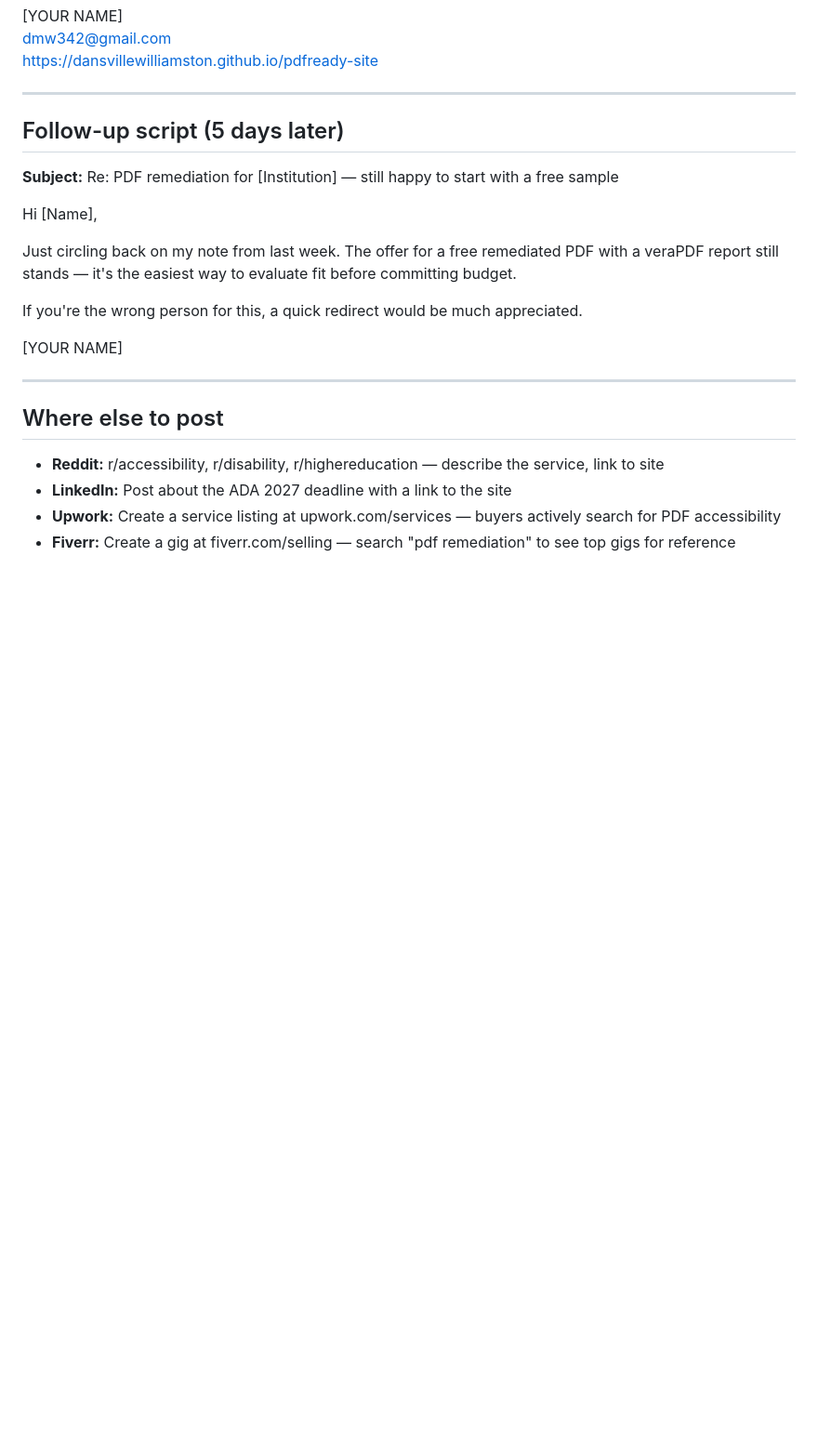
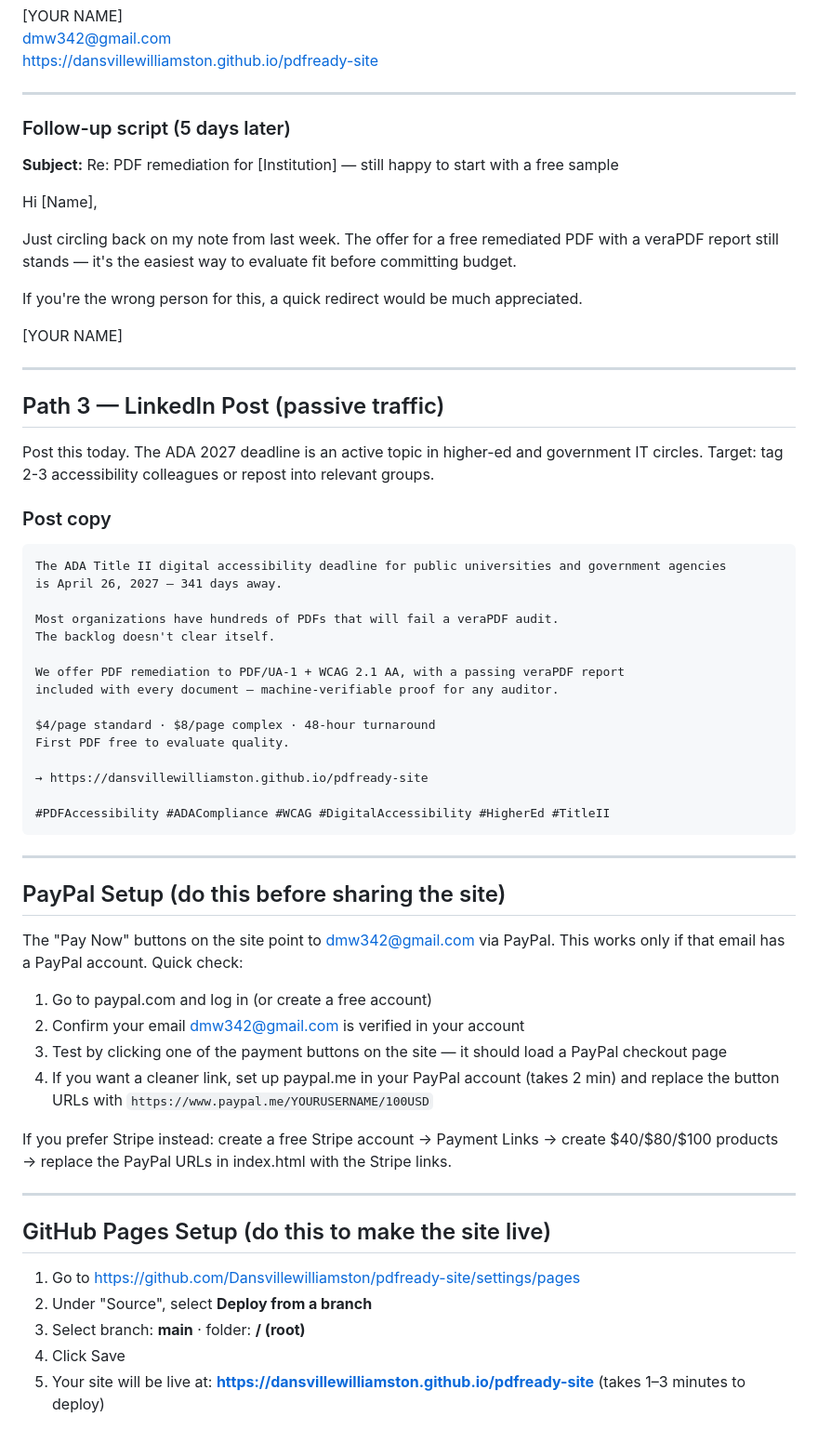
Before and after one commit to Dansvillewilliamston/pdfready-site, a Markdown page: outreach.md, the part around one of its changes. Shown at 93% size. Rendered like a GitHub page; blank space fills up the shorter version.

Commit message:
Add Fiverr gig copy, LinkedIn post, PayPal/Pages setup guide to outreach.md

````diff
--- a/outreach.md
+++ b/outreach.md
@@ -112,7 +188,7 @@ https://dansvillewilliamston.github.io/pdfready-site
 
 ---
 
-## Follow-up script (5 days later)
+### Follow-up script (5 days later)
 
 **Subject:** Re: PDF remediation for [Institution] — still happy to start with a free sample
 
@@ -126,9 +202,52 @@ If you're the wrong person for this, a quick redirect would be much appreciated.
 
 ---
 
-## Where else to post
+## Path 3 — LinkedIn Post (passive traffic)
 
-- **Reddit:** r/accessibility, r/disability, r/highereducation — describe the service, link to site
-- **LinkedIn:** Post about the ADA 2027 deadline with a link to the site
-- **Upwork:** Create a service listing at upwork.com/services — buyers actively search for PDF accessibility
-- **Fiverr:** Create a gig at fiverr.com/selling — search "pdf remediation" to see top gigs for reference
+Post this today. The ADA 2027 deadline is an active topic in higher-ed and government IT circles.
+Target: tag 2-3 accessibility colleagues or repost into relevant groups.
+
+### Post copy
+
+```
+The ADA Title II digital accessibility deadline for public universities and government agencies
+is April 26, 2027 — 341 days away.
+
+Most organizations have hundreds of PDFs that will fail a veraPDF audit.
+The backlog doesn't clear itself.
+
+We offer PDF remediation to PDF/UA-1 + WCAG 2.1 AA, with a passing veraPDF report
+included with every document — machine-verifiable proof for any auditor.
+
+$4/page standard · $8/page complex · 48-hour turnaround
+First PDF free to evaluate quality.
+
+→ https://dansvillewilliamston.github.io/pdfready-site
+
+#PDFAccessibility #ADACompliance #WCAG #DigitalAccessibility #HigherEd #TitleII
+```
+
+---
+
+## PayPal Setup (do this before sharing the site)
+
+The "Pay Now" buttons on the site point to dmw342@gmail.com via PayPal.
+This works only if that email has a PayPal account. Quick check:
+
+1. Go to paypal.com and log in (or create a free account)
+2. Confirm your email dmw342@gmail.com is verified in your account
+3. Test by clicking one of the payment buttons on the site — it should load a PayPal checkout page
+4. If you want a cleaner link, set up paypal.me in your PayPal account (takes 2 min) and replace the button URLs with `https://www.paypal.me/YOURUSERNAME/100USD`
+
+If you prefer Stripe instead: create a free Stripe account → Payment Links → create $40/$80/$100 products → replace the PayPal URLs in index.html with the Stripe links.
+
+---
+
+## GitHub Pages Setup (do this to make the site live)
+
+1. Go to https://github.com/Dansvillewilliamston/pdfready-site/settings/pages
+2. Under "Source", select **Deploy from a branch**
+3. Select branch: **main** · folder: **/ (root)**
+4. Click Save
+5. Your site will be live at: **https://dansvillewilliamston.github.io/pdfready-site**
+   (takes 1–3 minutes to deploy)
````
Also changed, not shown: other parts of outreach.md (+85 -9 lines).
